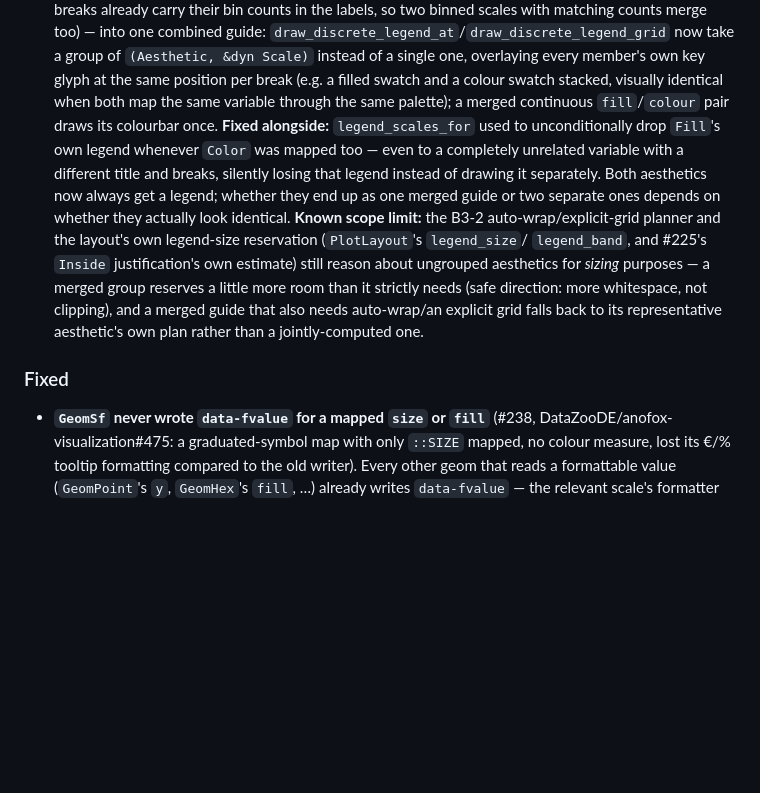
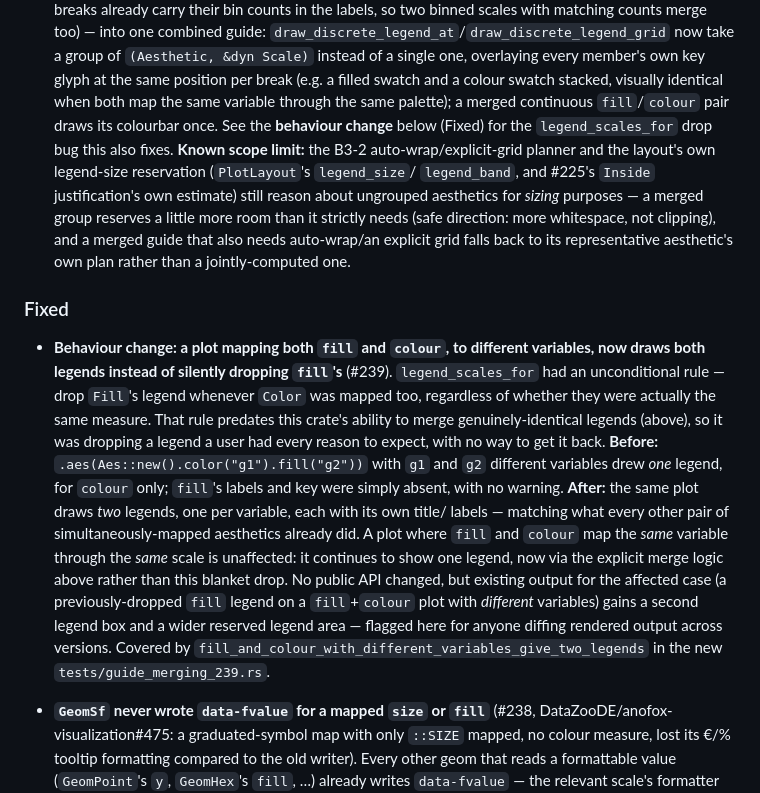
Before and after one commit to sipemu/ggplot-rs, a Markdown page: CHANGELOG.md, the part around the change. Drawn GitHub-style; blank space fills up the shorter version.

Commit message:
docs: call out the fill-drop fix as a behaviour change (#239)
Per team-lead review: the legend_scales_for fix (Fill's own legend no
longer dropped when Color maps a different variable) changes rendered
output for existing fill+colour plots - they now draw a second legend
box they didn't before. Split it out of the Added entry into its own
Fixed bullet with an explicit before/after example, so it's easy to
spot when diffing rendered output across versions, and easy to carry
into semver/release notes even though no public API changed.

Co-Authored-By: Claude Sonnet 5 <noreply@anthropic.com>

```diff
--- a/CHANGELOG.md
+++ b/CHANGELOG.md
@@ -20,14 +20,9 @@ All notable changes to this project are documented here. The format follows
   every member's own key glyph at the same position per break (e.g. a
   filled swatch and a colour swatch stacked, visually identical when
   both map the same variable through the same palette); a merged
-  continuous `fill`/`colour` pair draws its colourbar once. **Fixed
-  alongside:** `legend_scales_for` used to unconditionally drop `Fill`'s
-  own legend whenever `Color` was mapped too — even to a completely
-  unrelated variable with a different title and breaks, silently losing
-  that legend instead of drawing it separately. Both aesthetics now
-  always get a legend; whether they end up as one merged guide or two
-  separate ones depends on whether they actually look identical.
-  **Known scope limit:** the B3-2 auto-wrap/explicit-grid planner and the
+  continuous `fill`/`colour` pair draws its colourbar once. See the
+  **behaviour change** below (Fixed) for the `legend_scales_for` drop
+  bug this also fixes. **Known scope limit:** the B3-2 auto-wrap/explicit-grid planner and the
   layout's own legend-size reservation (`PlotLayout`'s `legend_size`/
   `legend_band`, and #225's `Inside` justification's own estimate) still
   reason about ungrouped aesthetics for *sizing* purposes — a merged
@@ -37,6 +32,29 @@ All notable changes to this project are documented here. The format follows
   aesthetic's own plan rather than a jointly-computed one.
 
 ### Fixed
+- **Behaviour change: a plot mapping both `fill` and `colour`, to different
+  variables, now draws both legends instead of silently dropping `fill`'s**
+  (#239). `legend_scales_for` had an unconditional rule — drop `Fill`'s
+  legend whenever `Color` was mapped too, regardless of whether they were
+  actually the same measure. That rule predates this crate's ability to
+  merge genuinely-identical legends (above), so it was dropping a legend
+  a user had every reason to expect, with no way to get it back.
+  **Before:** `.aes(Aes::new().color("g1").fill("g2"))` with `g1` and `g2`
+  different variables drew *one* legend, for `colour` only; `fill`'s
+  labels and key were simply absent, with no warning. **After:** the same
+  plot draws *two* legends, one per variable, each with its own title/
+  labels — matching what every other pair of simultaneously-mapped
+  aesthetics already did. A plot where `fill` and `colour` map the *same*
+  variable through the *same* scale is unaffected: it continues to show
+  one legend, now via the explicit merge logic above rather than this
+  blanket drop. No public API changed, but existing output for the
+  affected case (a previously-dropped `fill` legend on a `fill`+`colour`
+  plot with *different* variables) gains a second legend box and a wider
+  reserved legend area — flagged here for anyone diffing rendered output
+  across versions. Covered by
+  `fill_and_colour_with_different_variables_give_two_legends` in the new
+  `tests/guide_merging_239.rs`.
+
 - **`GeomSf` never wrote `data-fvalue` for a mapped `size` or `fill`** (#238,
   DataZooDE/anofox-visualization#475: a graduated-symbol map with only
   `::SIZE` mapped, no colour measure, lost its €/% tooltip formatting
```
